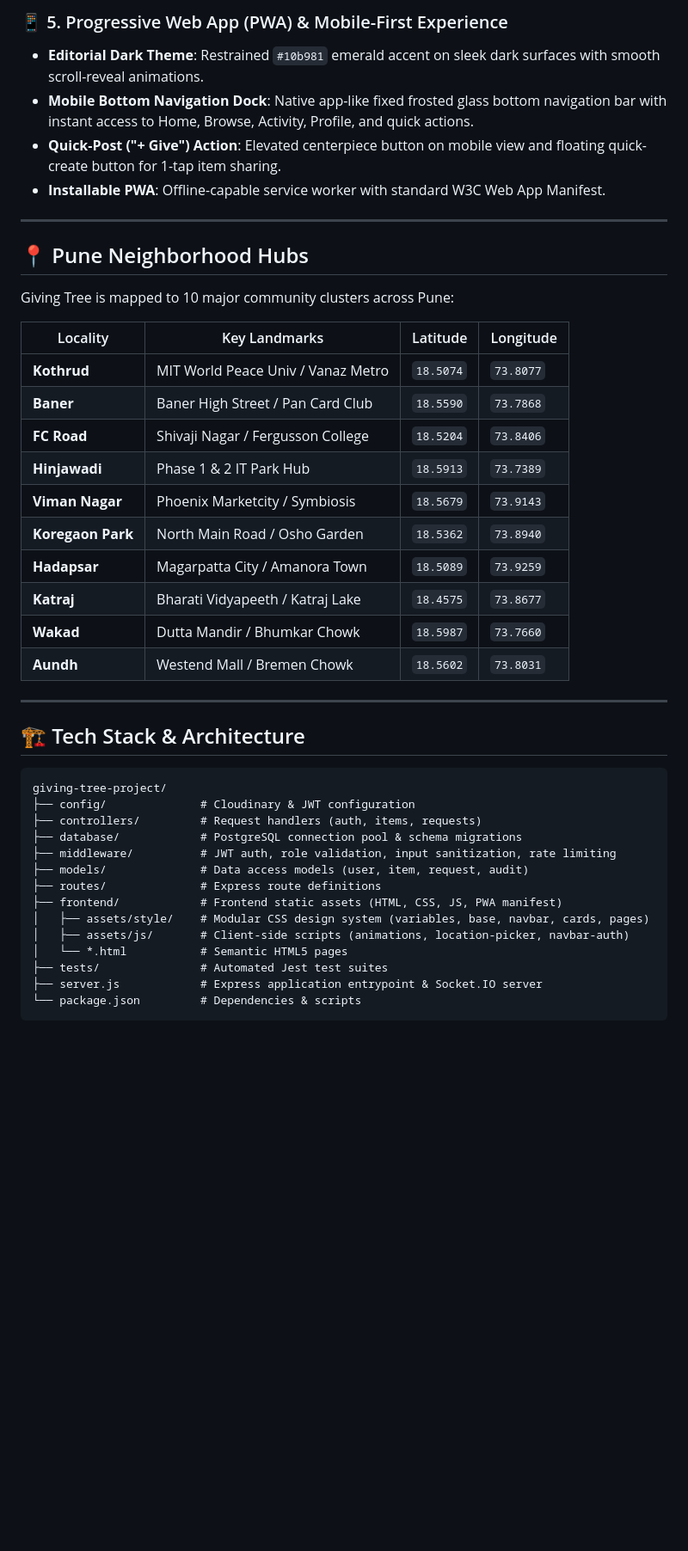
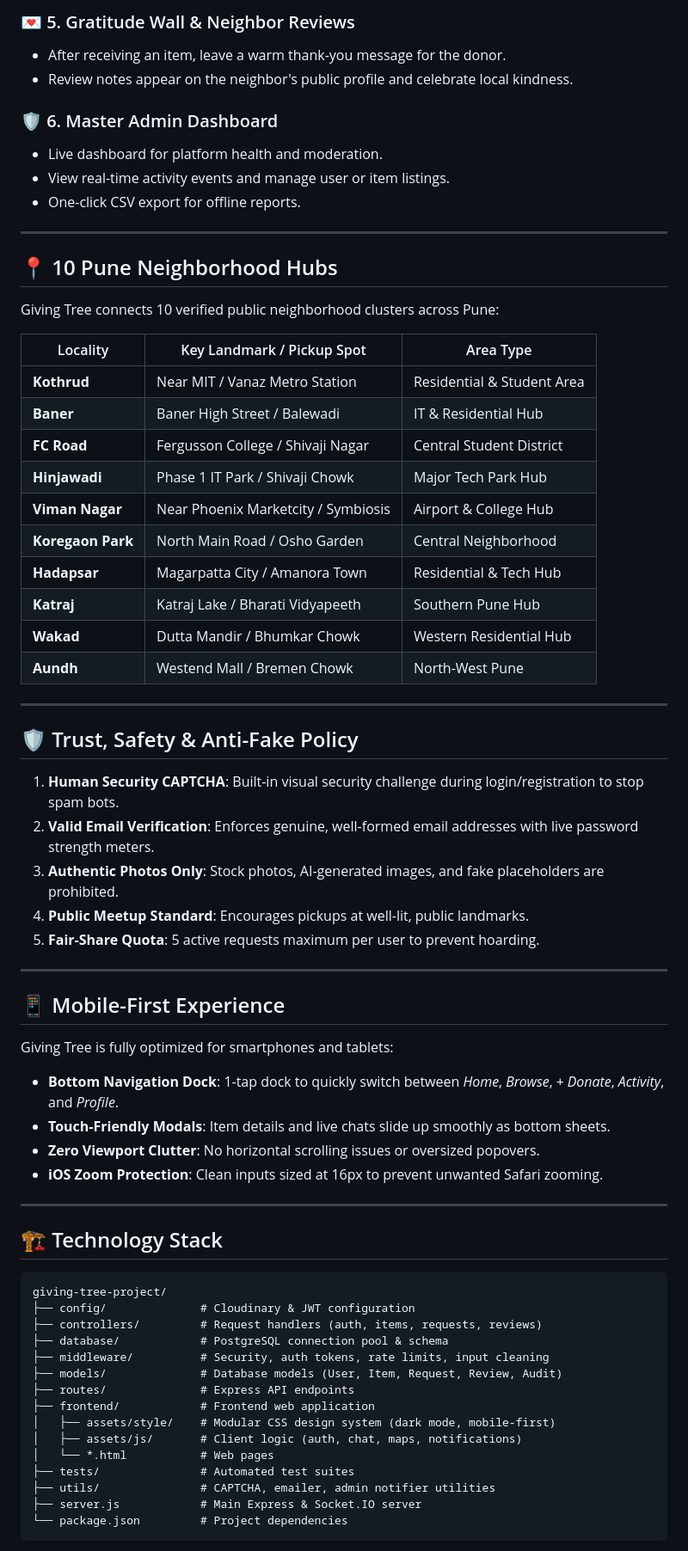
Before and after one commit to abhishek7ab/giving-tree-project, a Markdown page: README.md, the part around one of its changes. Shown at 86% size. GitHub-like rendering; blank space fills up the shorter version.

````diff
--- a/README.md
+++ b/README.md
@@ -66,47 +68,71 @@ Instead of letting them gather dust or throwing them in landfills, **Giving Tree
 
-### 📱 5. Progressive Web App (PWA) & Mobile-First Experience
-- **Editorial Dark Theme**: Restrained `#10b981` emerald accent on sleek dark surfaces with smooth scroll-reveal animations.
-- **Mobile Bottom Navigation Dock**: Native app-like fixed frosted glass bottom navigation bar with instant access to Home, Browse, Activity, Profile, and quick actions.
-- **Quick-Post ("+ Give") Action**: Elevated centerpiece button on mobile view and floating quick-create button for 1-tap item sharing.
-- **Installable PWA**: Offline-capable service worker with standard W3C Web App Manifest.
+### 💌 5. Gratitude Wall & Neighbor Reviews
+- After receiving an item, leave a warm thank-you message for the donor.
+- Review notes appear on the neighbor's public profile and celebrate local kindness.
+
+### 🛡️ 6. Master Admin Dashboard
+- Live dashboard for platform health and moderation.
+- View real-time activity events and manage user or item listings.
+- One-click CSV export for offline reports.
 
 ---
 
-## 📍 Pune Neighborhood Hubs
+## 📍 10 Pune Neighborhood Hubs
 
-Giving Tree is mapped to 10 major community clusters across Pune:
+Giving Tree connects 10 verified public neighborhood clusters across Pune:
 
-| Locality | Key Landmarks | Latitude | Longitude |
-|---|---|---|---|
-| **Kothrud** | MIT World Peace Univ / Vanaz Metro | `18.5074` | `73.8077` |
-| **Baner** | Baner High Street / Pan Card Club | `18.5590` | `73.7868` |
-| **FC Road** | Shivaji Nagar / Fergusson College | `18.5204` | `73.8406` |
-| **Hinjawadi** | Phase 1 & 2 IT Park Hub | `18.5913` | `73.7389` |
-| **Viman Nagar** | Phoenix Marketcity / Symbiosis | `18.5679` | `73.9143` |
-| **Koregaon Park**| North Main Road / Osho Garden | `18.5362` | `73.8940` |
-| **Hadapsar** | Magarpatta City / Amanora Town | `18.5089` | `73.9259` |
-| **Katraj** | Bharati Vidyapeeth / Katraj Lake | `18.4575` | `73.8677` |
-| **Wakad** | Dutta Mandir / Bhumkar Chowk | `18.5987` | `73.7660` |
-| **Aundh** | Westend Mall / Bremen Chowk | `18.5602` | `73.8031` |
+| Locality | Key Landmark / Pickup Spot | Area Type |
+|---|---|---|
+| **Kothrud** | Near MIT / Vanaz Metro Station | Residential & Student Area |
+| **Baner** | Baner High Street / Balewadi | IT & Residential Hub |
+| **FC Road** | Fergusson College / Shivaji Nagar | Central Student District |
+| **Hinjawadi** | Phase 1 IT Park / Shivaji Chowk | Major Tech Park Hub |
+| **Viman Nagar** | Near Phoenix Marketcity / Symbiosis | Airport & College Hub |
+| **Koregaon Park** | North Main Road / Osho Garden | Central Neighborhood |
+| **Hadapsar** | Magarpatta City / Amanora Town | Residential & Tech Hub |
+| **Katraj** | Katraj Lake / Bharati Vidyapeeth | Southern Pune Hub |
+| **Wakad** | Dutta Mandir / Bhumkar Chowk | Western Residential Hub |
+| **Aundh** | Westend Mall / Bremen Chowk | North-West Pune |
 
 ---
 
-## 🏗️ Tech Stack & Architecture
+## 🛡️ Trust, Safety & Anti-Fake Policy
+
+1. **Human Security CAPTCHA**: Built-in visual security challenge during login/registration to stop spam bots.
+2. **Valid Email Verification**: Enforces genuine, well-formed email addresses with live password strength meters.
+3. **Authentic Photos Only**: Stock photos, AI-generated images, and fake placeholders are prohibited.
+4. **Public Meetup Standard**: Encourages pickups at well-lit, public landmarks.
+5. **Fair-Share Quota**: 5 active requests maximum per user to prevent hoarding.
+
+---
+
+## 📱 Mobile-First Experience
+
+Giving Tree is fully optimized for smartphones and tablets:
+- **Bottom Navigation Dock**: 1-tap dock to quickly switch between *Home*, *Browse*, *+ Donate*, *Activity*, and *Profile*.
+- **Touch-Friendly Modals**: Item details and live chats slide up smoothly as bottom sheets.
+- **Zero Viewport Clutter**: No horizontal scrolling issues or oversized popovers.
+- **iOS Zoom Protection**: Clean inputs sized at 16px to prevent unwanted Safari zooming.
+
+---
+
+## 🏗️ Technology Stack
 
 ```
 giving-tree-project/
 ├── config/              # Cloudinary & JWT configuration
-├── controllers/         # Request handlers (auth, items, requests)
-├── database/            # PostgreSQL connection pool & schema migrations
-├── middleware/          # JWT auth, role validation, input sanitization, rate limiting
-├── models/              # Data access models (user, item, request, audit)
-├── routes/              # Express route definitions
-├── frontend/            # Frontend static assets (HTML, CSS, JS, PWA manifest)
-│   ├── assets/style/    # Modular CSS design system (variables, base, navbar, cards, pages)
-│   ├── assets/js/       # Client-side scripts (animations, location-picker, navbar-auth)
-│   └── *.html           # Semantic HTML5 pages
-├── tests/               # Automated Jest test suites
-├── server.js            # Express application entrypoint & Socket.IO server
-└── package.json         # Dependencies & scripts
+├── controllers/         # Request handlers (auth, items, requests, reviews)
+├── database/            # PostgreSQL connection pool & schema
+├── middleware/          # Security, auth tokens, rate limits, input cleaning
+├── models/              # Database models (User, Item, Request, Review, Audit)
+├── routes/              # Express API endpoints
+├── frontend/            # Frontend web application
+│   ├── assets/style/    # Modular CSS design system (dark mode, mobile-first)
+│   ├── assets/js/       # Client logic (auth, chat, maps, notifications)
+│   └── *.html           # Web pages
+├── tests/               # Automated test suites
+├── utils/               # CAPTCHA, emailer, admin notifier utilities
+├── server.js            # Main Express & Socket.IO server
+└── package.json         # Project dependencies
 ```
 
````
Also changed, not shown: other parts of README.md (+109 -122 lines).
